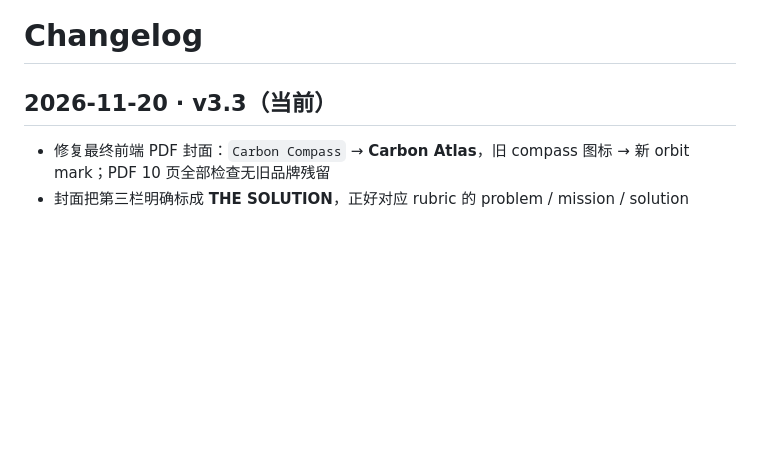
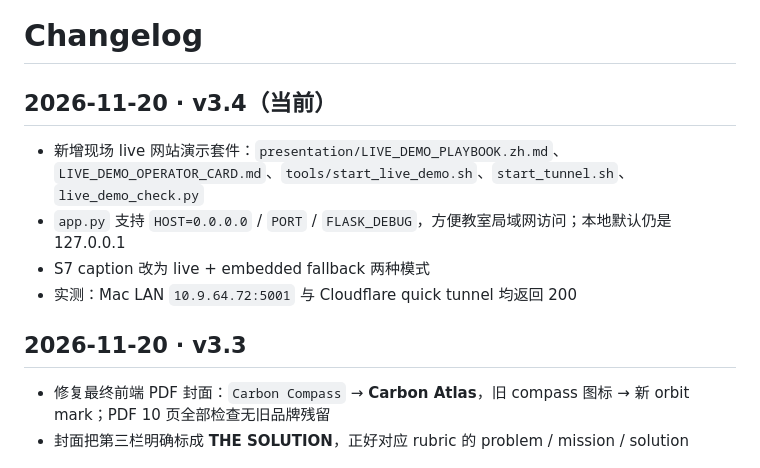
Before and after one commit to AaaaaronLIN/carbon-atlas-cds3001, a Markdown page: docs/CHANGELOG.md, the part around the change. Rendered like a GitHub page; blank space fills up the shorter version.

```diff
--- a/docs/CHANGELOG.md
+++ b/docs/CHANGELOG.md
@@ -1,6 +1,12 @@
 # Changelog
 
-## 2026-11-20 · v3.3（当前）
+## 2026-11-20 · v3.4（当前）
+- 新增现场 live 网站演示套件：`presentation/LIVE_DEMO_PLAYBOOK.zh.md`、`LIVE_DEMO_OPERATOR_CARD.md`、`tools/start_live_demo.sh`、`start_tunnel.sh`、`live_demo_check.py`
+- `app.py` 支持 `HOST=0.0.0.0` / `PORT` / `FLASK_DEBUG`，方便教室局域网访问；本地默认仍是 127.0.0.1
+- S7 caption 改为 live + embedded fallback 两种模式
+- 实测：Mac LAN `10.9.64.72:5001` 与 Cloudflare quick tunnel 均返回 200
+
+## 2026-11-20 · v3.3
 - 修复最终前端 PDF 封面：`Carbon Compass` → **Carbon Atlas**，旧 compass 图标 → 新 orbit mark；PDF 10 页全部检查无旧品牌残留
 - 封面把第三栏明确标成 **THE SOLUTION**，正好对应 rubric 的 problem / mission / solution
 
```
Also changed, not shown: README.md (+10 -0 lines), presentation/LIVE_DEMO_OPERATOR_CARD.md (added, +27 -0 lines), presentation/LIVE_DEMO_PLAYBOOK.zh.md (added, +278 -0 lines), assets/screenshots/deck-contact-final.png, assets/screenshots/deck-s07.png, 6 other files.
